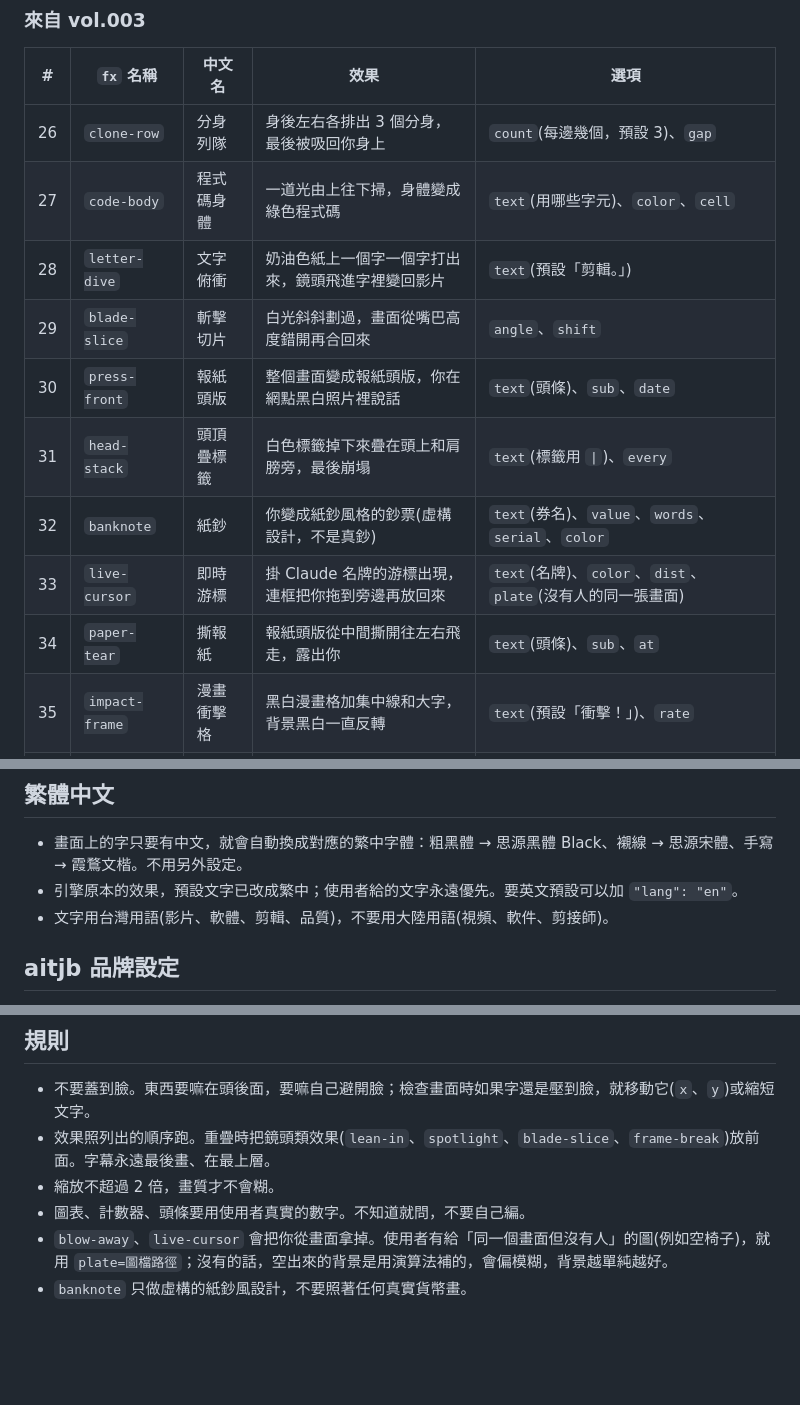
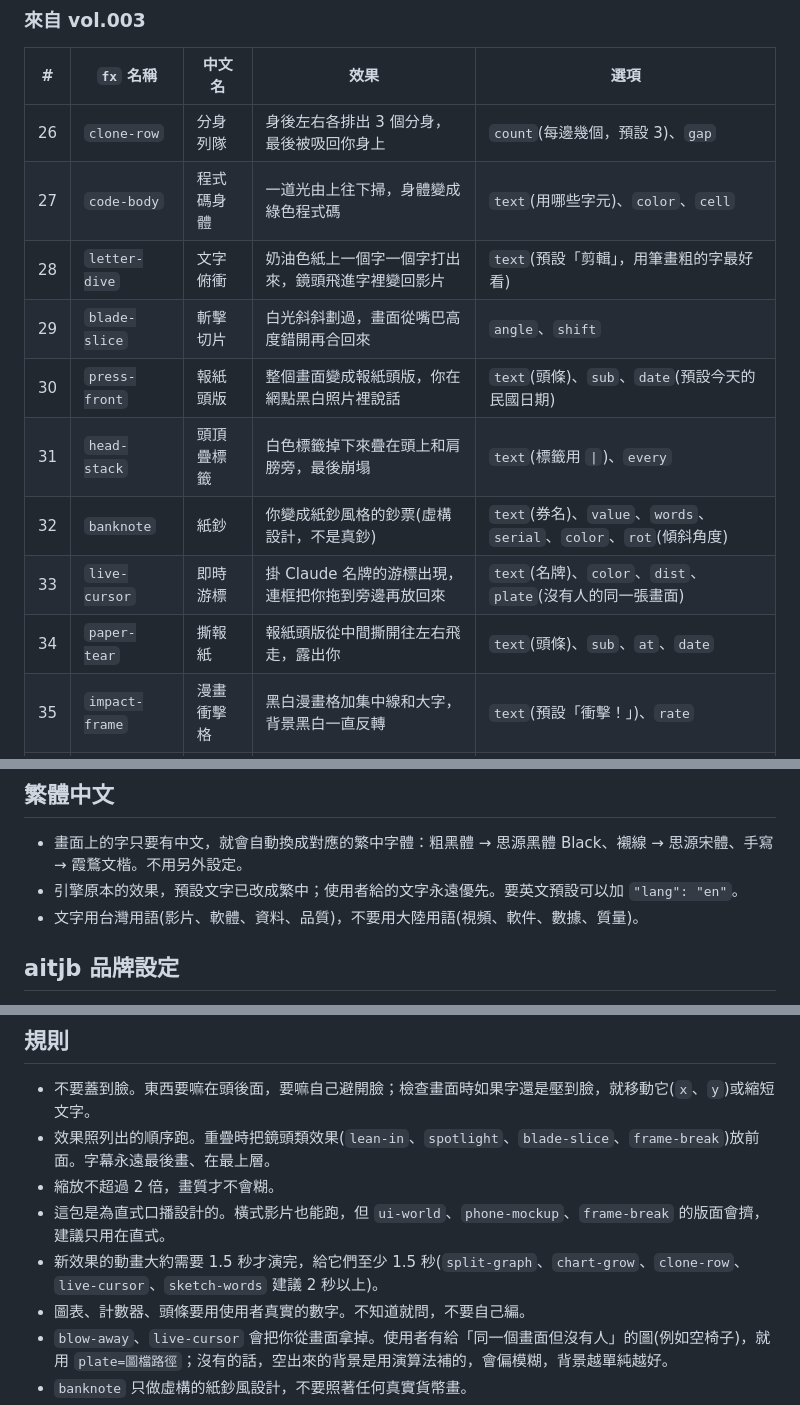
Before and after one commit to aitjb/aitjb-reel-effects, a Markdown page: SKILL.md, 3 parts joined by grey strips. Rendered like a GitHub page; blank space fills up the shorter version.

```diff
--- a/SKILL.md
+++ b/SKILL.md
@@ -104,13 +104,13 @@ description: aitjb 版影片特效包：37 個口播影片特效、逐字字幕(
 |---|---|---|---|---|
 | 26 | `clone-row` | 分身列隊 | 身後左右各排出 3 個分身，最後被吸回你身上 | `count`(每邊幾個，預設 3)、`gap` |
 | 27 | `code-body` | 程式碼身體 | 一道光由上往下掃，身體變成綠色程式碼 | `text`(用哪些字元)、`color`、`cell` |
-| 28 | `letter-dive` | 文字俯衝 | 奶油色紙上一個字一個字打出來，鏡頭飛進字裡變回影片 | `text`(預設「剪輯。」) |
+| 28 | `letter-dive` | 文字俯衝 | 奶油色紙上一個字一個字打出來，鏡頭飛進字裡變回影片 | `text`(預設「剪輯」，用筆畫粗的字最好看) |
 | 29 | `blade-slice` | 斬擊切片 | 白光斜斜劃過，畫面從嘴巴高度錯開再合回來 | `angle`、`shift` |
-| 30 | `press-front` | 報紙頭版 | 整個畫面變成報紙頭版，你在網點黑白照片裡說話 | `text`(頭條)、`sub`、`date` |
+| 30 | `press-front` | 報紙頭版 | 整個畫面變成報紙頭版，你在網點黑白照片裡說話 | `text`(頭條)、`sub`、`date`(預設今天的民國日期) |
 | 31 | `head-stack` | 頭頂疊標籤 | 白色標籤掉下來疊在頭上和肩膀旁，最後崩塌 | `text`(標籤用 `\|`)、`every` |
-| 32 | `banknote` | 紙鈔 | 你變成紙鈔風格的鈔票(虛構設計，不是真鈔) | `text`(券名)、`value`、`words`、`serial`、`color` |
+| 32 | `banknote` | 紙鈔 | 你變成紙鈔風格的鈔票(虛構設計，不是真鈔) | `text`(券名)、`value`、`words`、`serial`、`color`、`rot`(傾斜角度) |
 | 33 | `live-cursor` | 即時游標 | 掛 Claude 名牌的游標出現，連框把你拖到旁邊再放回來 | `text`(名牌)、`color`、`dist`、`plate`(沒有人的同一張畫面) |
-| 34 | `paper-tear` | 撕報紙 | 報紙頭版從中間撕開往左右飛走，露出你 | `text`(頭條)、`sub`、`at` |
+| 34 | `paper-tear` | 撕報紙 | 報紙頭版從中間撕開往左右飛走，露出你 | `text`(頭條)、`sub`、`at`、`date` |
 | 35 | `impact-frame` | 漫畫衝擊格 | 黑白漫畫格加集中線和大字，背景黑白一直反轉 | `text`(預設「衝擊！」)、`rate` |
 | 36 | `blow-away` | 隨風消散 | 身體從左邊化成沙粒往左飄走，最後只剩空椅子 | `dir`(`left` 或 `right`)、`span`、`plate`(沒有人的同一張畫面，例如空椅子) |
 | 37 | `sketch-words` | 鉛筆手寫字 | 背景變成奶油色紙，身後一行行出現鉛筆手寫字 | `text`(每行用 `\|`) |
@@ -125,7 +125,7 @@ description: aitjb 版影片特效包：37 個口播影片特效、逐字字幕(
 ## 繁體中文
 - 畫面上的字只要有中文，就會自動換成對應的繁中字體：粗黑體 → 思源黑體 Black、襯線 → 思源宋體、手寫 → 霞鶩文楷。不用另外設定。
 - 引擎原本的效果，預設文字已改成繁中；使用者給的文字永遠優先。要英文預設可以加 `"lang": "en"`。
-- 文字用台灣用語(影片、軟體、剪輯、品質)，不要用大陸用語(視頻、軟件、剪接師)。
+- 文字用台灣用語(影片、軟體、資料、品質)，不要用大陸用語(視頻、軟件、數據、質量)。
 
 ## aitjb 品牌設定
 - 預設色：萊姆綠 `#CDF51C` × 電光粉 `#FF2E93`(新效果的圖表、塗鴉、封面重點字)。要換色就用 `color`。
@@ -136,6 +136,8 @@ description: aitjb 版影片特效包：37 個口播影片特效、逐字字幕(
 - 不要蓋到臉。東西要嘛在頭後面，要嘛自己避開臉；檢查畫面時如果字還是壓到臉，就移動它(`x`、`y`)或縮短文字。
 - 效果照列出的順序跑。重疊時把鏡頭類效果(`lean-in`、`spotlight`、`blade-slice`、`frame-break`)放前面。字幕永遠最後畫、在最上層。
 - 縮放不超過 2 倍，畫質才不會糊。
+- 這包是為直式口播設計的。橫式影片也能跑，但 `ui-world`、`phone-mockup`、`frame-break` 的版面會擠，建議只用在直式。
+- 新效果的動畫大約需要 1.5 秒才演完，給它們至少 1.5 秒(`split-graph`、`chart-grow`、`clone-row`、`live-cursor`、`sketch-words` 建議 2 秒以上)。
 - 圖表、計數器、頭條要用使用者真實的數字。不知道就問，不要自己編。
 - `blow-away`、`live-cursor` 會把你從畫面拿掉。使用者有給「同一個畫面但沒有人」的圖(例如空椅子)，就用 `plate=圖檔路徑`；沒有的話，空出來的背景是用演算法補的，會偏模糊，背景越單純越好。
 - `banknote` 只做虛構的紙鈔風設計，不要照著任何真實貨幣畫。
```
Also changed, not shown: README.md (+1 -1 lines), assets/preview.jpg, 2 other files.
